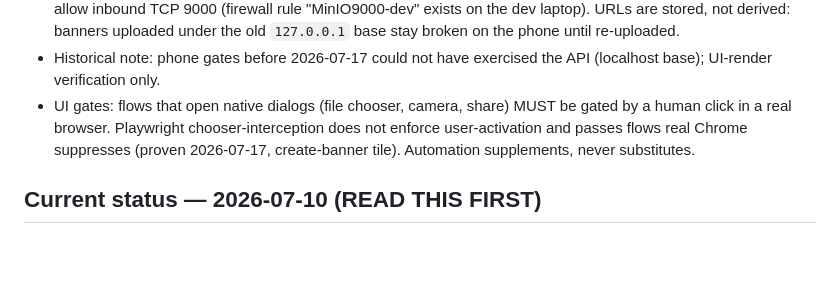
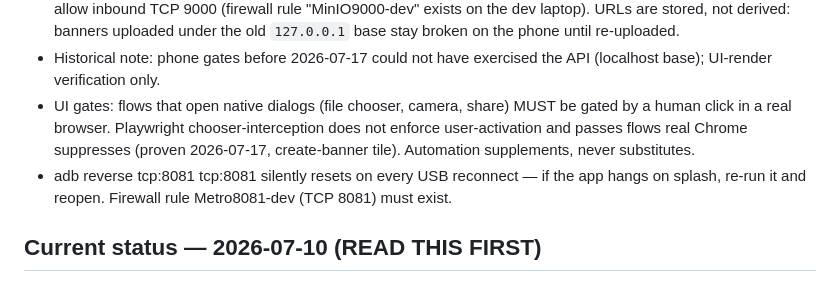
Before and after one commit to Davies-hub/h---PamojaHub, a Markdown page: CLAUDE.md, the part around the change. Drawn GitHub-style; blank space fills up the shorter version.

Commit message:
docs: adb reverse reset gotcha in device setup
Co-Authored-By: Claude Fable 5 <noreply@anthropic.com>

```diff
--- a/CLAUDE.md
+++ b/CLAUDE.md
@@ -133,6 +133,7 @@ The production-level responsive/aesthetic UI overhaul is **merged to master and
 - Media URLs on the phone: stored banner/logo URLs bake in `S3_PUBLIC_URL_BASE` at upload time (`integrations/object_storage.py:public_url`). For phone-visible images set `S3_PUBLIC_URL_BASE=http://<laptop LAN IP>:9000/pamoja-media` in `backend/.env` (alongside `EXPO_PUBLIC_API_URL`), start MinIO with `--address 0.0.0.0:9000` (its default start was loopback-only), and allow inbound TCP 9000 (firewall rule "MinIO9000-dev" exists on the dev laptop). URLs are stored, not derived: banners uploaded under the old `127.0.0.1` base stay broken on the phone until re-uploaded.
 - Historical note: phone gates before 2026-07-17 could not have exercised the API (localhost base); UI-render verification only.
 - UI gates: flows that open native dialogs (file chooser, camera, share) MUST be gated by a human click in a real browser. Playwright chooser-interception does not enforce user-activation and passes flows real Chrome suppresses (proven 2026-07-17, create-banner tile). Automation supplements, never substitutes.
+- adb reverse tcp:8081 tcp:8081 silently resets on every USB reconnect — if the app hangs on splash, re-run it and reopen. Firewall rule Metro8081-dev (TCP 8081) must exist.
 
 ## Current status — 2026-07-10 (READ THIS FIRST)
 
```
